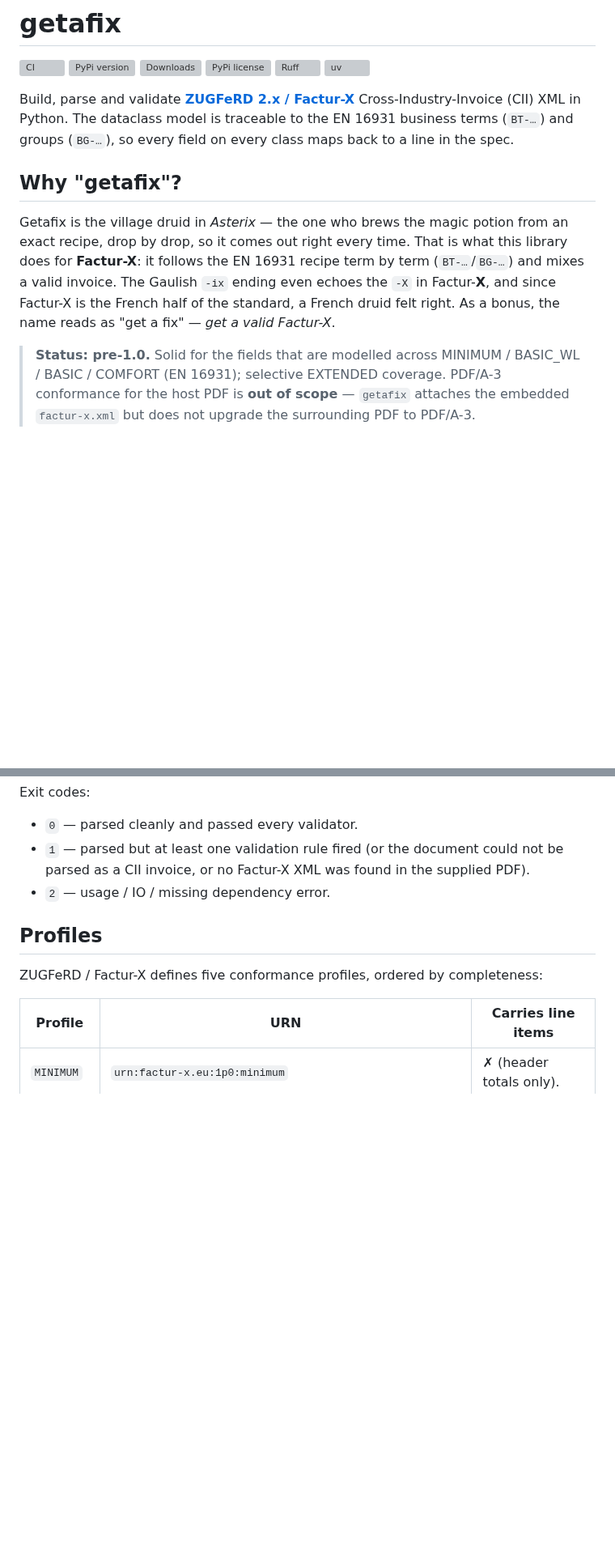
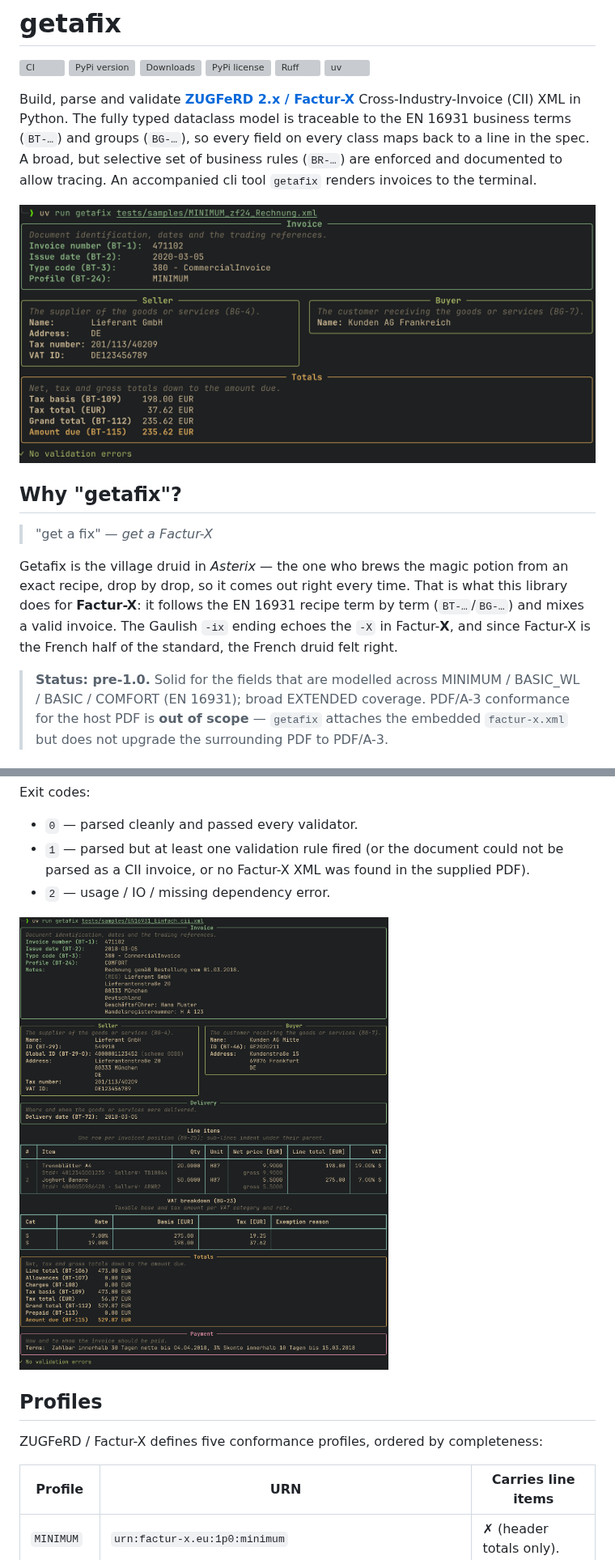
Before and after one commit to tammoippen/getafix, a Markdown page: README.md, 2 parts joined by grey strips. Shown at 81% size. GitHub-like rendering; pictures changed too: imgs/comfort.png (added), imgs/minimum.png (added); blank space fills up the shorter version; grey boxes are pictures that could not be loaded.

Commit message:
some readme/ci fixes

```diff
--- a/README.md
+++ b/README.md
@@ -9,24 +9,29 @@
 
 Build, parse and validate
 [**ZUGFeRD 2.x / Factur-X**](https://www.ferd-net.de/standards/zugferd)
-Cross-Industry-Invoice (CII) XML in Python. The dataclass model is
+Cross-Industry-Invoice (CII) XML in Python. The fully typed dataclass model is
 traceable to the EN 16931 business terms (`BT-…`) and groups
 (`BG-…`), so every field on every class maps back to a line in the
-spec.
+spec. A broad, but selective set of business rules (`BR-…`) are enforced
+and documented to allow tracing. An accompanied cli tool `getafix` renders
+invoices to the terminal.
+
+[![minimum invoice](/imgs/minimum.png)](/imgs/minimum.png)
 
 ## Why "getafix"?
+
+> "get a fix" — _get a Factur-X_
 
 Getafix is the village druid in _Asterix_ — the one who brews the
 magic potion from an exact recipe, drop by drop, so it comes out
 right every time. That is what this library does for **Factur-X**:
 it follows the EN 16931 recipe term by term (`BT-…`/`BG-…`) and
-mixes a valid invoice. The Gaulish `-ix` ending even echoes the
+mixes a valid invoice. The Gaulish `-ix` ending echoes the
 `-X` in Factur-**X**, and since Factur-X is the French half of the
-standard, a French druid felt right. As a bonus, the name reads as
-"get a fix" — _get a valid Factur-X_.
+standard, the French druid felt right.
 
 > **Status: pre-1.0.** Solid for the fields that are modelled across
-> MINIMUM / BASIC_WL / BASIC / COMFORT (EN 16931); selective EXTENDED
+> MINIMUM / BASIC_WL / BASIC / COMFORT (EN 16931); broad EXTENDED
 > coverage. PDF/A-3 conformance for the host PDF is **out of scope** —
 > `getafix` attaches the embedded `factur-x.xml` but does not
 > upgrade the surrounding PDF to PDF/A-3.
@@ -245,6 +250,8 @@ Exit codes:
   was found in the supplied PDF).
 - `2` — usage / IO / missing dependency error.
 
+[![comfort invoice](/imgs/comfort.png)](/imgs/comfort.png)
+
 ## Profiles
 
 ZUGFeRD / Factur-X defines five conformance profiles, ordered by
```
Also changed, not shown: 3 other files.
